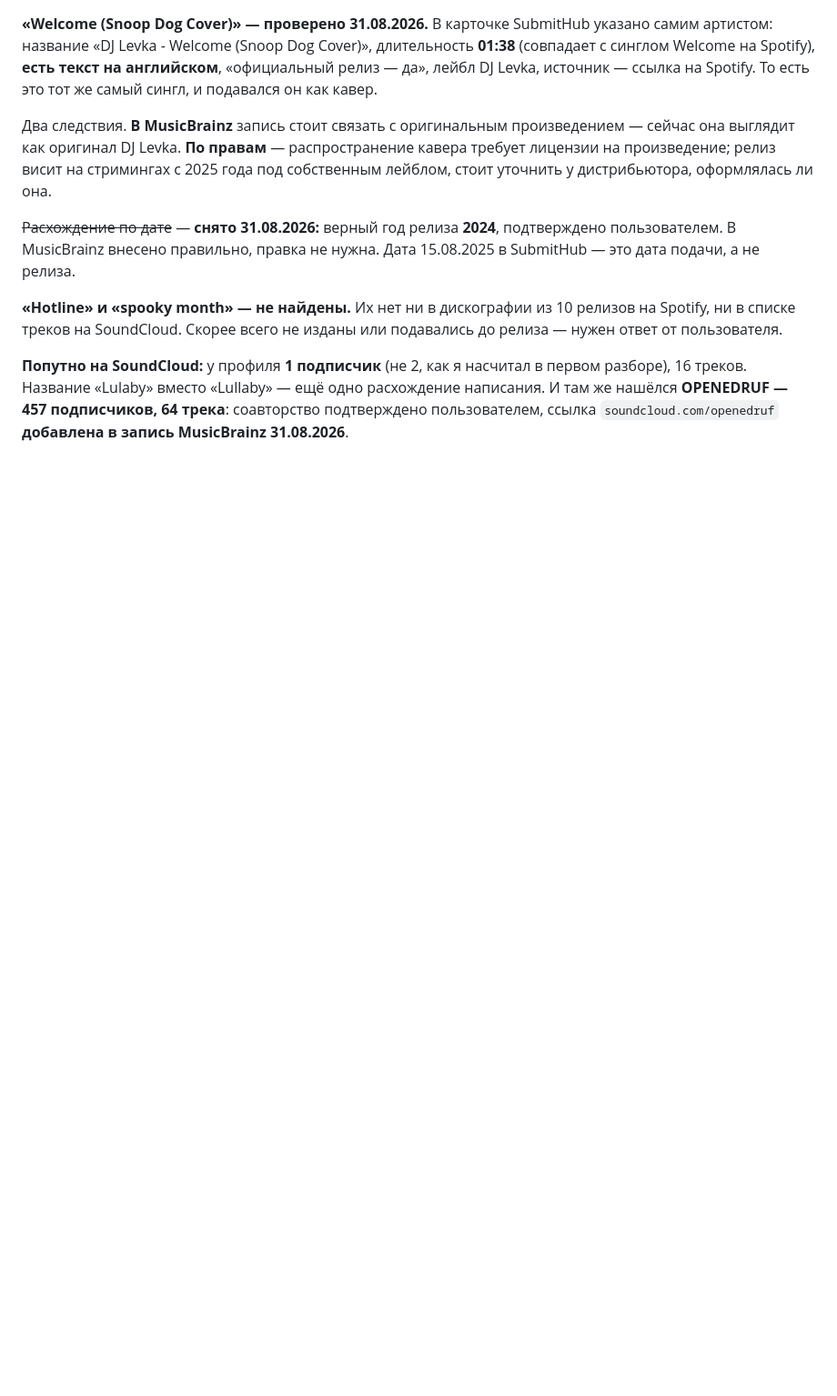
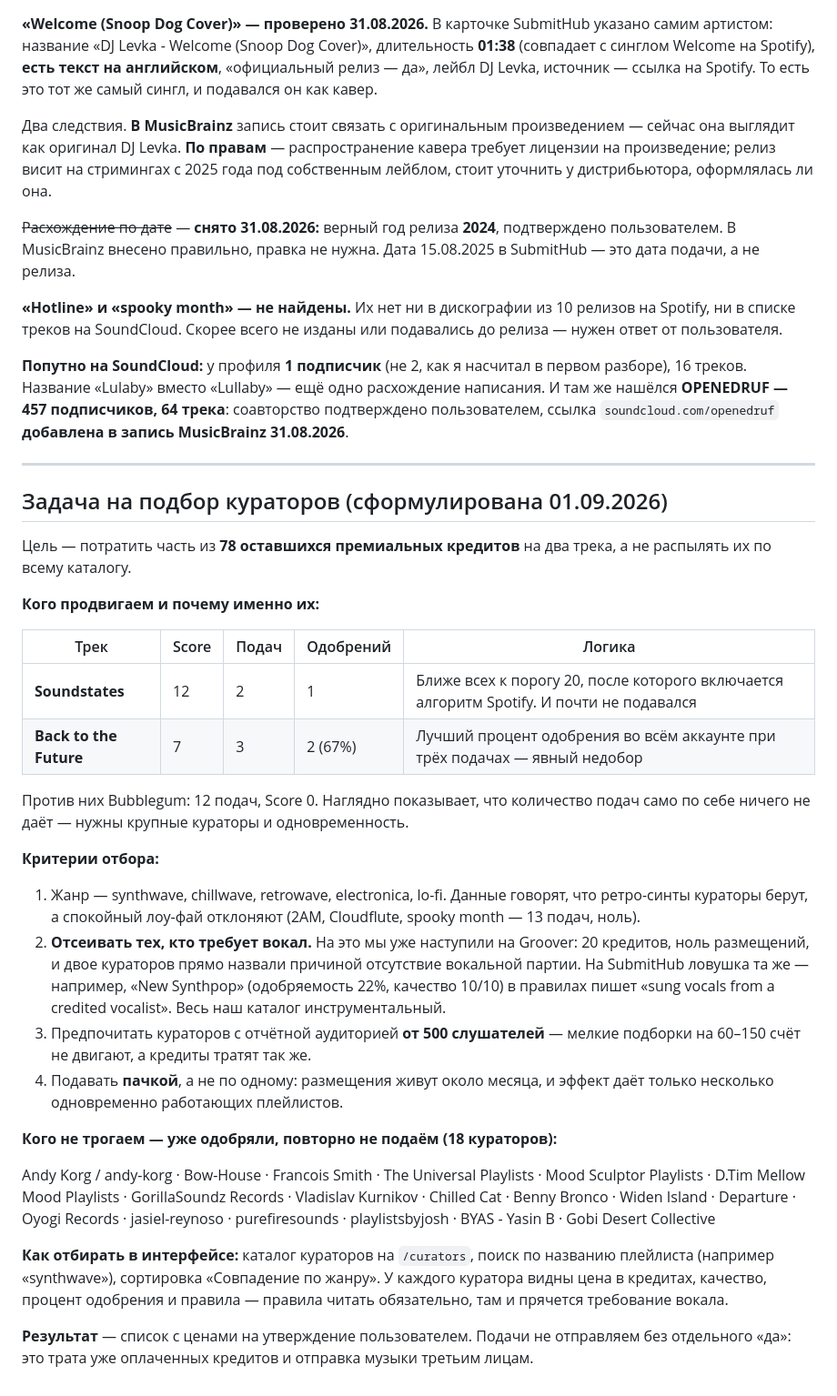
Before and after one commit to verakeiser2012-coder/lks, a Markdown page: notes/submithub-results.md, the part around the change. Shown at 91% size. Rendered like a GitHub page; blank space fills up the shorter version.

Commit message:
SubmitHub: сформулирована задача на подбор кураторов
Записаны критерии и список исключений, чтобы подбор можно было начать
с любого места. Продвигаем два трека: Soundstates как ближайший
к порогу алгоритма Spotify и Back to the Future как самый одобряемый
при трёх подачах.

Главный фильтр — отсеивать кураторов, требующих вокал. На Groover мы
на этом уже потеряли двадцать кредитов при нулевом результате, а на
SubmitHub ловушка та же: «New Synthpop» с одобряемостью 22% в правилах
требует живого вокалиста, тогда как весь наш каталог инструментальный.

Перечислены 18 кураторов, которые уже одобряли треки Льва, — повторно
к ним не идём.

Co-Authored-By: Claude Opus 5 <noreply@anthropic.com>

```diff
--- a/notes/submithub-results.md
+++ b/notes/submithub-results.md
@@ -118,3 +118,48 @@ Spotify» заменена на кураторские плейлисты, в н
 16 треков. Название «Lulaby» вместо «Lullaby» — ещё одно расхождение написания. И там же нашёлся
 **OPENEDRUF — 457 подписчиков, 64 трека**: соавторство подтверждено пользователем,
 ссылка `soundcloud.com/openedruf` **добавлена в запись MusicBrainz 31.08.2026**.
+
+---
+
+## Задача на подбор кураторов (сформулирована 01.09.2026)
+
+Цель — потратить часть из **78 оставшихся премиальных кредитов** на два трека, а не распылять
+их по всему каталогу.
+
+**Кого продвигаем и почему именно их:**
+
+| Трек | Score | Подач | Одобрений | Логика |
+|---|---|---|---|---|
+| **Soundstates** | 12 | 2 | 1 | Ближе всех к порогу 20, после которого включается алгоритм Spotify. И почти не подавался |
+| **Back to the Future** | 7 | 3 | 2 (67%) | Лучший процент одобрения во всём аккаунте при трёх подачах — явный недобор |
+
+Против них Bubblegum: 12 подач, Score 0. Наглядно показывает, что количество подач само
+по себе ничего не даёт — нужны крупные кураторы и одновременность.
+
+**Критерии отбора:**
+
+1. Жанр — synthwave, chillwave, retrowave, electronica, lo-fi. Данные говорят, что ретро-синты
+   кураторы берут, а спокойный лоу-фай отклоняют (2AM, Cloudflute, spooky month — 13 подач, ноль).
+2. **Отсеивать тех, кто требует вокал.** На это мы уже наступили на Groover: 20 кредитов, ноль
+   размещений, и двое кураторов прямо назвали причиной отсутствие вокальной партии. На SubmitHub
+   ловушка та же — например, «New Synthpop» (одобряемость 22%, качество 10/10) в правилах пишет
+   «sung vocals from a credited vocalist». Весь наш каталог инструментальный.
+3. Предпочитать кураторов с отчётной аудиторией **от 500 слушателей** — мелкие подборки
+   на 60–150 счёт не двигают, а кредиты тратят так же.
+4. Подавать **пачкой**, а не по одному: размещения живут около месяца, и эффект даёт только
+   несколько одновременно работающих плейлистов.
+
+**Кого не трогаем — уже одобряли, повторно не подаём (18 кураторов):**
+
+Andy Korg / andy-korg · Bow-House · Francois Smith · The Universal Playlists · Mood Sculptor
+Playlists · D.Tim Mellow Mood Playlists · GorillaSoundz Records · Vladislav Kurnikov · Chilled Cat ·
+Benny Bronco · Widen Island · Departure · Oyogi Records · jasiel-reynoso · purefiresounds ·
+playlistsbyjosh · BYAS - Yasin B · Gobi Desert Collective
+
+**Как отбирать в интерфейсе:** каталог кураторов на `/curators`, поиск по названию плейлиста
+(например «synthwave»), сортировка «Совпадение по жанру». У каждого куратора видны цена
+в кредитах, качество, процент одобрения и правила — правила читать обязательно, там и прячется
+требование вокала.
+
+**Результат** — список с ценами на утверждение пользователем. Подачи не отправляем без
+отдельного «да»: это трата уже оплаченных кредитов и отправка музыки третьим лицам.
```
